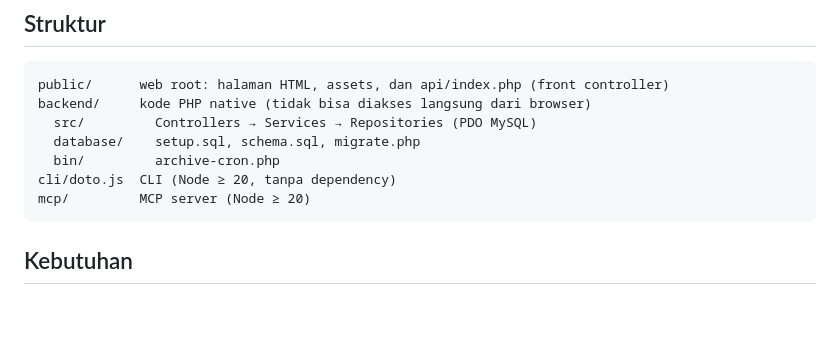
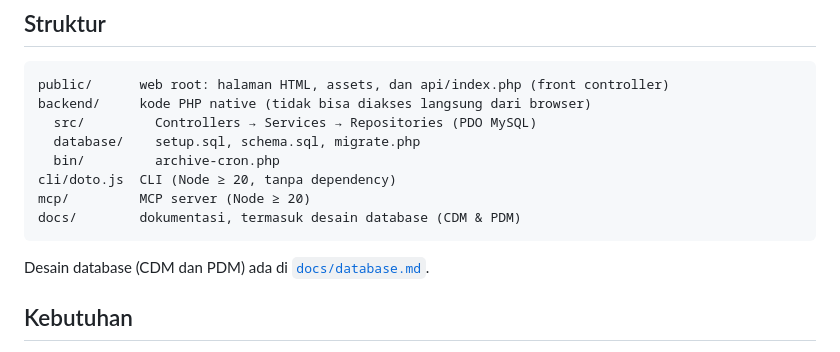
Before and after one commit to cielPh4nt0m/PBL-kelompok-4.-DoTo-, a Markdown page: README.md, the part around the change. Rendered like a GitHub page; blank space fills up the shorter version.

Commit message:
add desain database CDM dan PDM
Co-Authored-By: Claude Opus 5.5 <noreply@anthropic.com>
Claude-Session: https://claude.ai/code/session_01Ubmh6VR98RKz6fnSdNfhyb

````diff
--- a/README.md
+++ b/README.md
@@ -20,7 +20,10 @@ backend/     kode PHP native (tidak bisa diakses langsung dari browser)
   bin/         archive-cron.php
 cli/doto.js  CLI (Node ≥ 20, tanpa dependency)
 mcp/         MCP server (Node ≥ 20)
+docs/        dokumentasi, termasuk desain database (CDM & PDM)
 ```
+
+Desain database (CDM dan PDM) ada di [`docs/database.md`](docs/database.md).
 
 ## Kebutuhan
 
````
Also changed, not shown: docs/database.md (added, +243 -0 lines).
